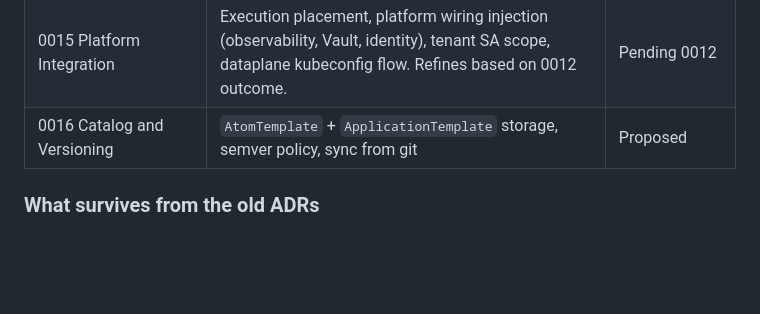
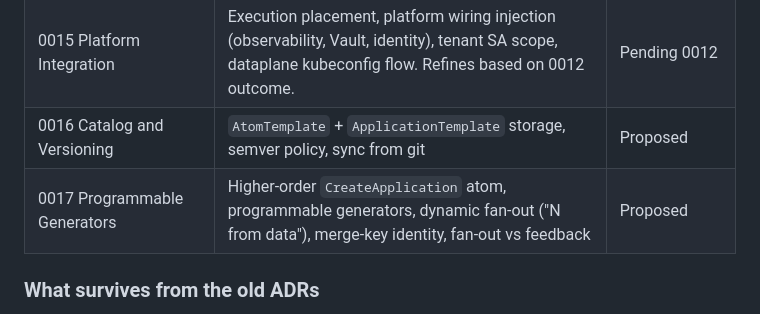
Before and after one commit to kitsunoff/cozyap-, a Markdown page: docs/adr/0008-reactive-reconcile-model.md, the part around the change. GitHub-like rendering; blank space fills up the shorter version.

```diff
--- a/docs/adr/0008-reactive-reconcile-model.md
+++ b/docs/adr/0008-reactive-reconcile-model.md
@@ -139,6 +139,7 @@ both options.
 | 0014 Status and Conditions API | Status workflow contract, condition publishing, aggregation rules | Proposed |
 | 0015 Platform Integration | Execution placement, platform wiring injection (observability, Vault, identity), tenant SA scope, dataplane kubeconfig flow. Refines based on 0012 outcome. | Pending 0012 |
 | 0016 Catalog and Versioning | `AtomTemplate` + `ApplicationTemplate` storage, semver policy, sync from git | Proposed |
+| 0017 Programmable Generators | Higher-order `CreateApplication` atom, programmable generators, dynamic fan-out ("N from data"), merge-key identity, fan-out vs feedback | Proposed |
 
 ### What survives from the old ADRs
 
```
Also changed, not shown: docs/adr/0017-programmable-generators.md (added, +244 -0 lines).
